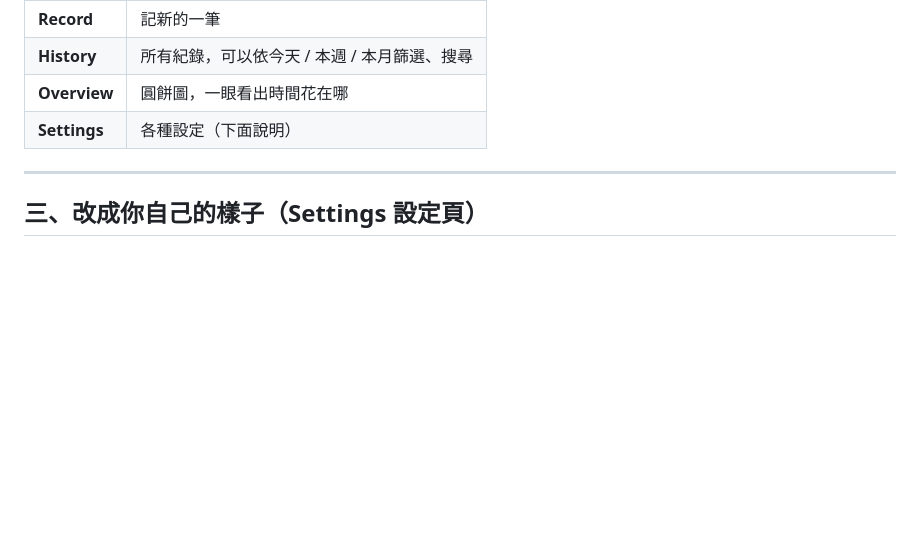
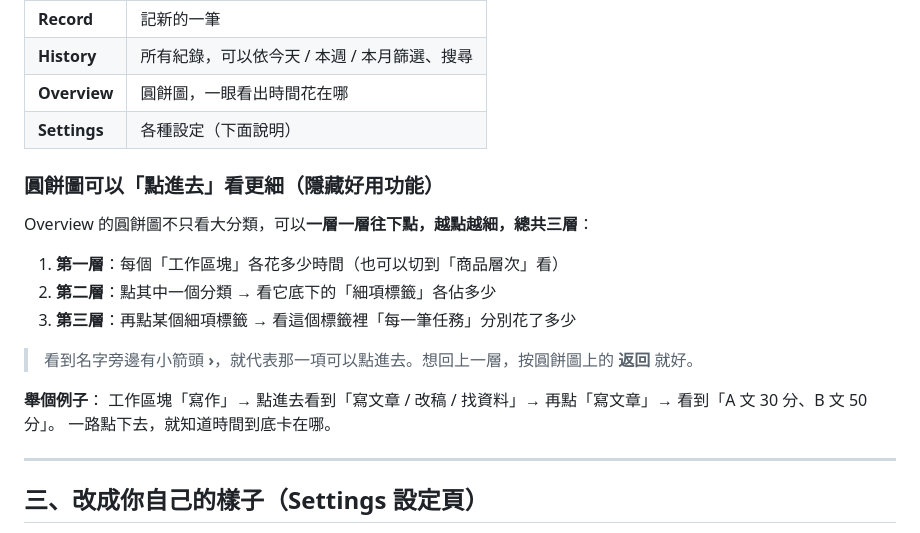
Before and after one commit to Haruka0822/timelog-app, a Markdown page: 使用說明.md, the part around the change. Rendered like a GitHub page; blank space fills up the shorter version.

Commit message:
使用說明補上圓餅圖三層往下鑽功能

```diff
--- a/使用說明.md
+++ b/使用說明.md
@@ -34,6 +34,20 @@
 | **History** | 所有紀錄，可以依今天 / 本週 / 本月篩選、搜尋 |
 | **Overview** | 圓餅圖，一眼看出時間花在哪 |
 | **Settings** | 各種設定（下面說明） |
+
+### 圓餅圖可以「點進去」看更細（隱藏好用功能）
+
+Overview 的圓餅圖不只看大分類，可以**一層一層往下點，越點越細，總共三層**：
+
+1. **第一層**：每個「工作區塊」各花多少時間（也可以切到「商品層次」看）
+2. **第二層**：點其中一個分類 → 看它底下的「細項標籤」各佔多少
+3. **第三層**：再點某個細項標籤 → 看這個標籤裡「每一筆任務」分別花了多少
+
+> 看到名字旁邊有小箭頭 **›**，就代表那一項可以點進去。想回上一層，按圓餅圖上的 **返回** 就好。
+
+**舉個例子**：
+工作區塊「寫作」→ 點進去看到「寫文章 / 改稿 / 找資料」→ 再點「寫文章」→ 看到「A 文 30 分、B 文 50 分」。
+一路點下去，就知道時間到底卡在哪。
 
 ---
 
```
